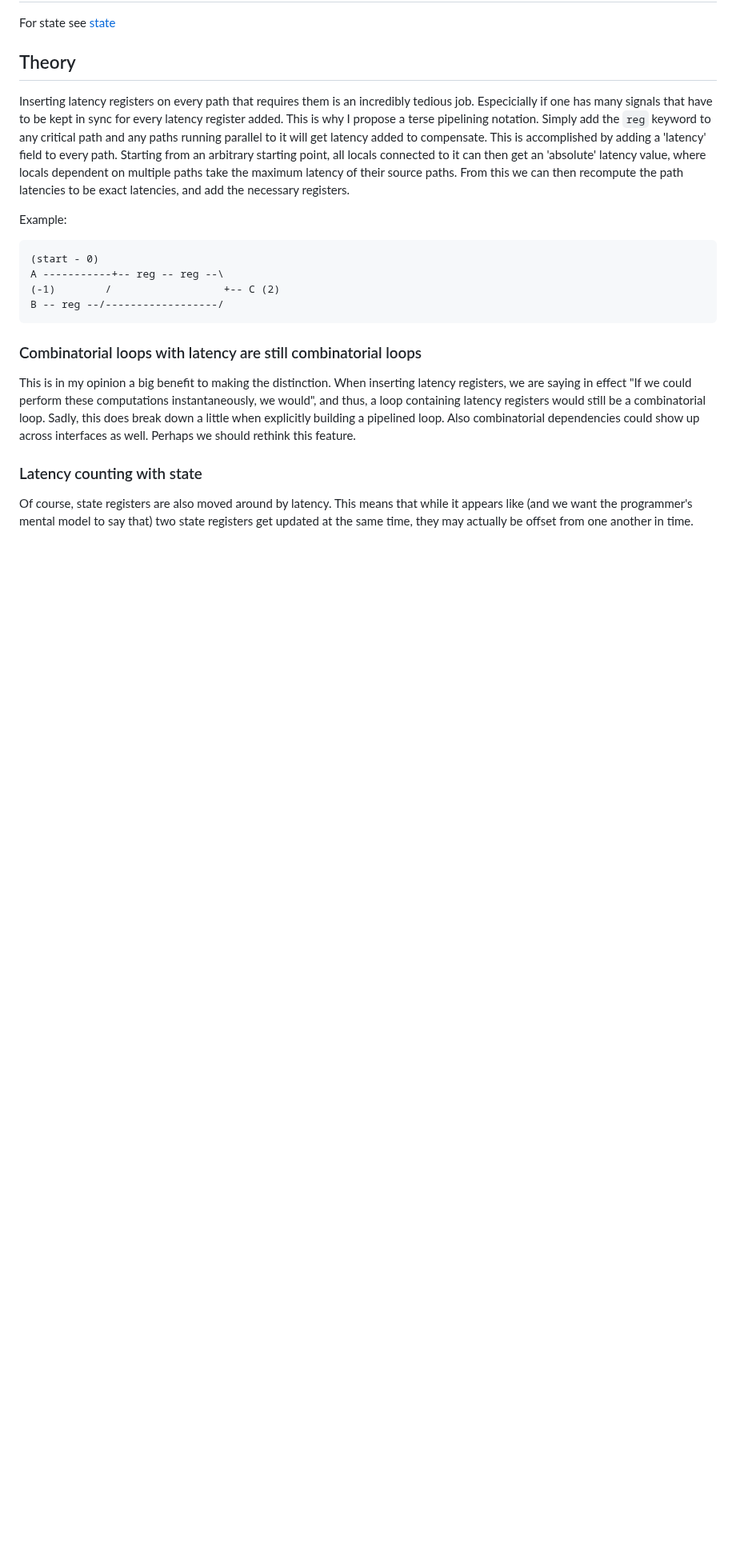
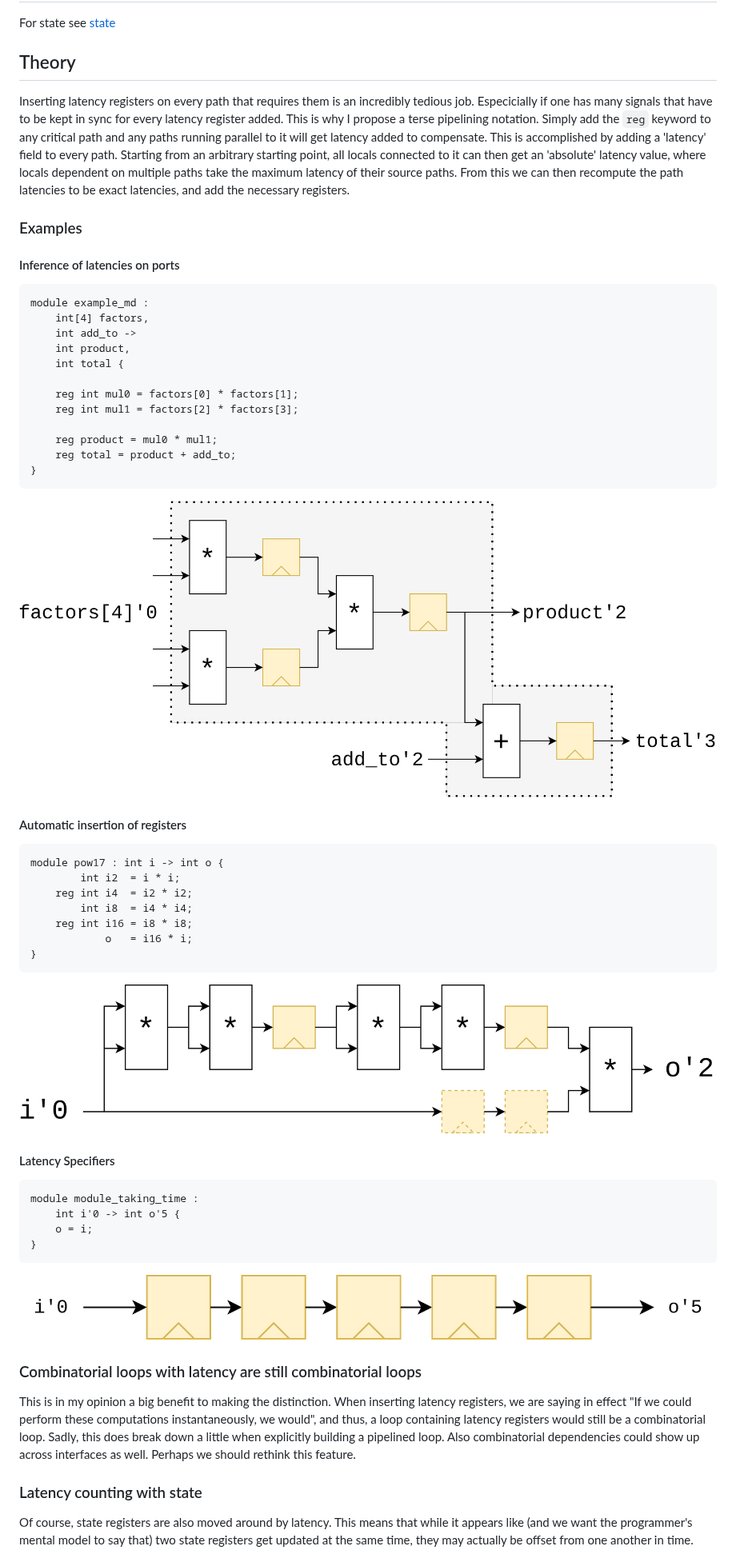
Before and after one commit to pc2/sus-compiler, a Markdown page: philosophy/latency.md, the part around the change. Shown at 80% size. Rendered like a GitHub page; pictures changed too: philosophy/images/insertRegisters.png (added), philosophy/images/latencyCountingExample.png (added), philosophy/images/latencySpecifiers.png (added); blank space fills up the shorter version.

Commit message:
Add examples I've been working on for slides

````diff
--- a/philosophy/latency.md
+++ b/philosophy/latency.md
@@ -4,13 +4,44 @@ For state see [state](state.md)
 ## Theory
 Inserting latency registers on every path that requires them is an incredibly tedious job. Especicially if one has many signals that have to be kept in sync for every latency register added. This is why I propose a terse pipelining notation. Simply add the `reg` keyword to any critical path and any paths running parallel to it will get latency added to compensate. This is accomplished by adding a 'latency' field to every path. Starting from an arbitrary starting point, all locals connected to it can then get an 'absolute' latency value, where locals dependent on multiple paths take the maximum latency of their source paths. From this we can then recompute the path latencies to be exact latencies, and add the necessary registers.
 
-Example:
+### Examples
+#### Inference of latencies on ports
+```Verilog
+module example_md :
+	int[4] factors,
+	int add_to ->
+	int product,
+	int total {
+
+	reg int mul0 = factors[0] * factors[1];
+	reg int mul1 = factors[2] * factors[3];
+
+	reg product = mul0 * mul1;
+	reg total = product + add_to;
+}
 ```
-(start - 0)
-A -----------+-- reg -- reg --\
-(-1)        /                  +-- C (2)
-B -- reg --/------------------/
+![Latency Counting Example](images/latencyCountingExample.png)
+
+#### Automatic insertion of registers
+```Verilog
+module pow17 : int i -> int o {
+	    int i2  = i * i;
+	reg int i4  = i2 * i2;
+	    int i8  = i4 * i4;
+	reg int i16 = i8 * i8;
+	        o   = i16 * i;
+}
 ```
+![Registers can be inserted](images/insertRegisters.png)
+
+#### Latency Specifiers
+```Verilog
+module module_taking_time :
+	int i'0 -> int o'5 {
+	o = i;
+}
+```
+![Latency Specifiers](images/latencySpecifiers.png)
 
 ### Combinatorial loops with latency are still combinatorial loops
 This is in my opinion a big benefit to making the distinction. When inserting latency registers, we are saying in effect "If we could perform these computations instantaneously, we would", and thus, a loop containing latency registers would still be a combinatorial loop. Sadly, this does break down a little when explicitly building a pipelined loop. Also combinatorial dependencies could show up across interfaces as well. Perhaps we should rethink this feature.
````
Also changed, not shown: 5 other files.
